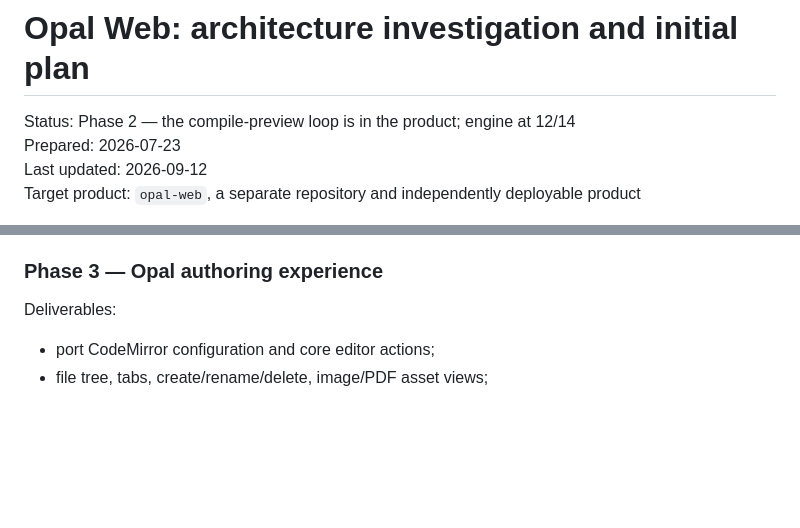
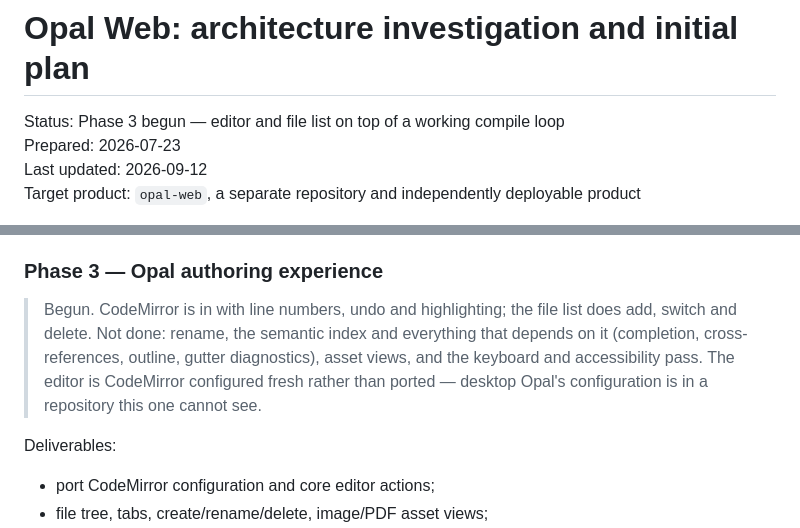
Before and after one commit to danylaksono/opal-web, a Markdown page: PLAN.md, 2 parts joined by grey strips. Drawn GitHub-style; blank space fills up the shorter version.

```diff
--- a/PLAN.md
+++ b/PLAN.md
@@ -1,6 +1,6 @@
 # Opal Web: architecture investigation and initial plan
 
-Status: Phase 2 — the compile-preview loop is in the product; engine at 12/14
+Status: Phase 3 begun — editor and file list on top of a working compile loop
 Prepared: 2026-07-23
 Last updated: 2026-09-12
 Target product: `opal-web`, a separate repository and independently deployable product
@@ -1369,6 +1379,13 @@ Exit criteria:
 
 ### Phase 3 — Opal authoring experience
 
+> Begun. CodeMirror is in with line numbers, undo and highlighting; the file
+> list does add, switch and delete. Not done: rename, the semantic index and
+> everything that depends on it (completion, cross-references, outline, gutter
+> diagnostics), asset views, and the keyboard and accessibility pass. The
+> editor is CodeMirror configured fresh rather than ported — desktop Opal's
+> configuration is in a repository this one cannot see.
+
 Deliverables:
 
 - port CodeMirror configuration and core editor actions;
```
Also changed, not shown: other parts of PLAN.md (+19 -9 lines), README.md (+9 -9 lines), docs/handover.md (+13 -0 lines).
